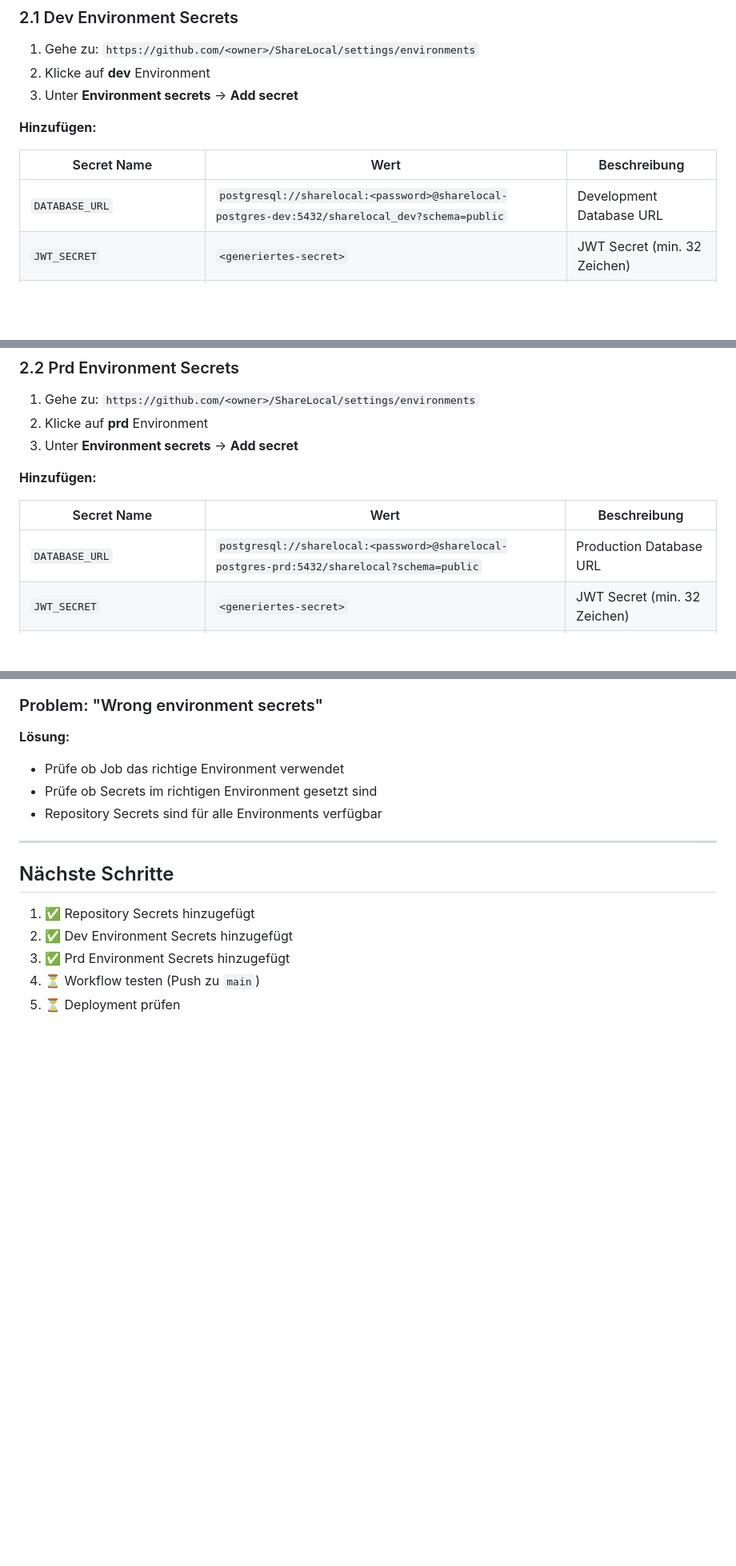
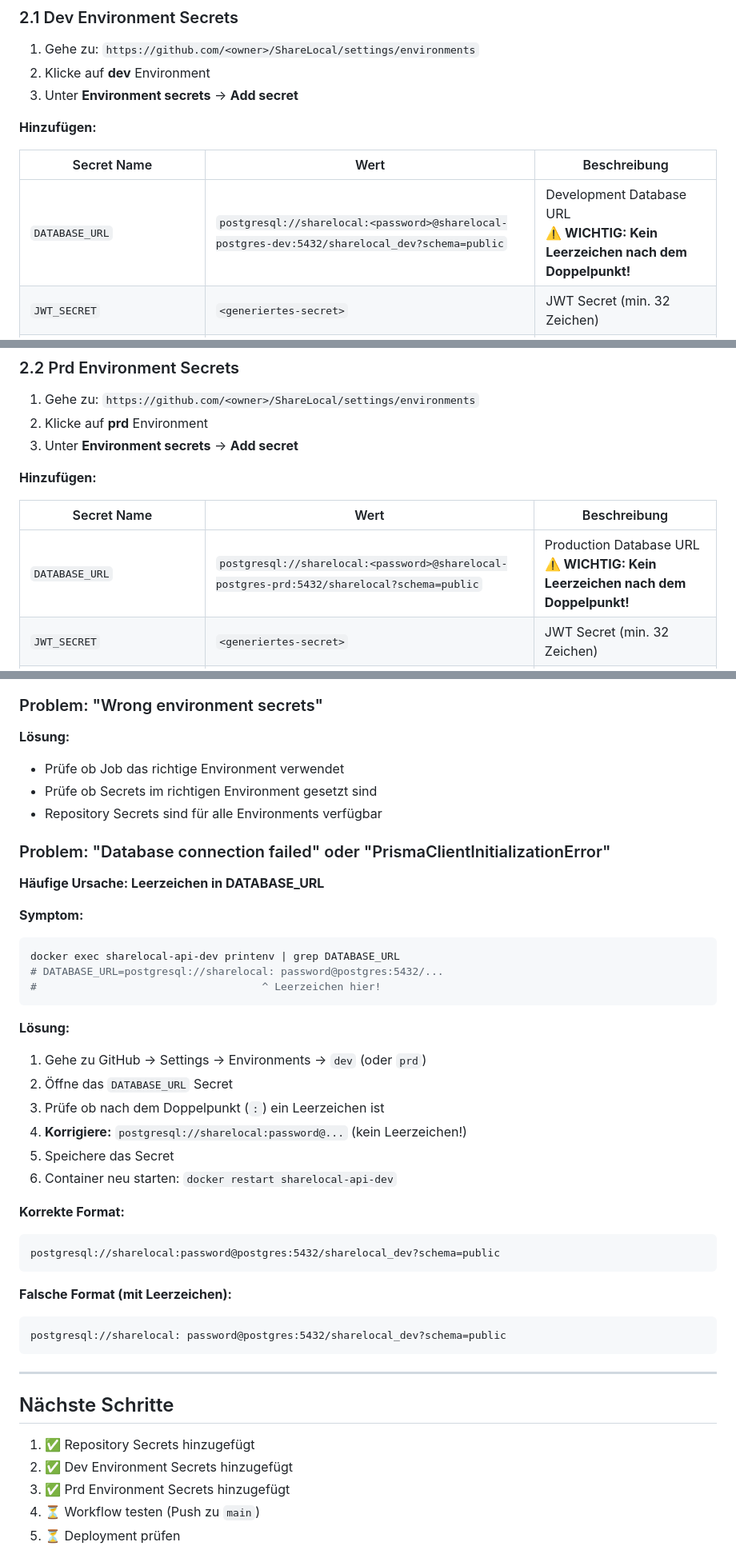
Before and after one commit to dengelma9898/ShareLocal, a Markdown page: docs/GITHUB_ENVIRONMENTS_SECRETS.md, 3 parts joined by grey strips. Shown: that part at 80% size. GitHub-like rendering; blank space fills up the shorter version.

Commit message:
docs: Add warning about spaces in DATABASE_URL
- Document common mistake: space after colon in DATABASE_URL
- Add verification step to check for spaces
- Update troubleshooting guide with fix instructions

````diff
--- a/docs/GITHUB_ENVIRONMENTS_SECRETS.md
+++ b/docs/GITHUB_ENVIRONMENTS_SECRETS.md
@@ -65,7 +65,7 @@ Diese Secrets sind nur für das `prd` Environment verfügbar:
 
 | Secret Name | Wert | Beschreibung |
 |-------------|------|--------------|
-| `DATABASE_URL` | `postgresql://sharelocal:<password>@sharelocal-postgres-dev:5432/sharelocal_dev?schema=public` | Development Database URL |
+| `DATABASE_URL` | `postgresql://sharelocal:<password>@sharelocal-postgres-dev:5432/sharelocal_dev?schema=public` | Development Database URL<br>**⚠️ WICHTIG: Kein Leerzeichen nach dem Doppelpunkt!** |
 | `JWT_SECRET` | `<generiertes-secret>` | JWT Secret (min. 32 Zeichen) |
 | `ENCRYPTION_KEY` | `<generiertes-secret>` | Encryption Key (min. 32 Zeichen) |
 | `NEXT_PUBLIC_API_URL_DEV` | `http://nuernbergspots.de/share-local/dev/api` | (Optional) Dev API URL |
@@ -81,7 +81,7 @@ Diese Secrets sind nur für das `prd` Environment verfügbar:
 
 | Secret Name | Wert | Beschreibung |
 |-------------|------|--------------|
-| `DATABASE_URL` | `postgresql://sharelocal:<password>@sharelocal-postgres-prd:5432/sharelocal?schema=public` | Production Database URL |
+| `DATABASE_URL` | `postgresql://sharelocal:<password>@sharelocal-postgres-prd:5432/sharelocal?schema=public` | Production Database URL<br>**⚠️ WICHTIG: Kein Leerzeichen nach dem Doppelpunkt!** |
 | `JWT_SECRET` | `<generiertes-secret>` | JWT Secret (min. 32 Zeichen) |
 | `ENCRYPTION_KEY` | `<generiertes-secret>` | Encryption Key (min. 32 Zeichen) |
 | `NEXT_PUBLIC_API_URL_PRD` | `https://nuernbergspots.de/share-local/prd/api` | (Optional) Prd API URL |
@@ -189,6 +189,35 @@ Wenn der Workflow das `prd` Environment verwendet:
 - Prüfe ob Secrets im richtigen Environment gesetzt sind
 - Repository Secrets sind für alle Environments verfügbar
 
+### Problem: "Database connection failed" oder "PrismaClientInitializationError"
+
+**Häufige Ursache: Leerzeichen in DATABASE_URL**
+
+**Symptom:**
+```bash
+docker exec sharelocal-api-dev printenv | grep DATABASE_URL
+# DATABASE_URL=postgresql://sharelocal: password@postgres:5432/...
+#                                    ^ Leerzeichen hier!
+```
+
+**Lösung:**
+1. Gehe zu GitHub → Settings → Environments → `dev` (oder `prd`)
+2. Öffne das `DATABASE_URL` Secret
+3. Prüfe ob nach dem Doppelpunkt (`:`) ein Leerzeichen ist
+4. **Korrigiere:** `postgresql://sharelocal:password@...` (kein Leerzeichen!)
+5. Speichere das Secret
+6. Container neu starten: `docker restart sharelocal-api-dev`
+
+**Korrekte Format:**
+```
+postgresql://sharelocal:password@postgres:5432/sharelocal_dev?schema=public
+```
+
+**Falsche Format (mit Leerzeichen):**
+```
+postgresql://sharelocal: password@postgres:5432/sharelocal_dev?schema=public
+```
+
 ---
 
 ## Nächste Schritte
````
Also changed, not shown: docs/VERIFY_CONTAINER_CONFIG.md (+8 -0 lines).
